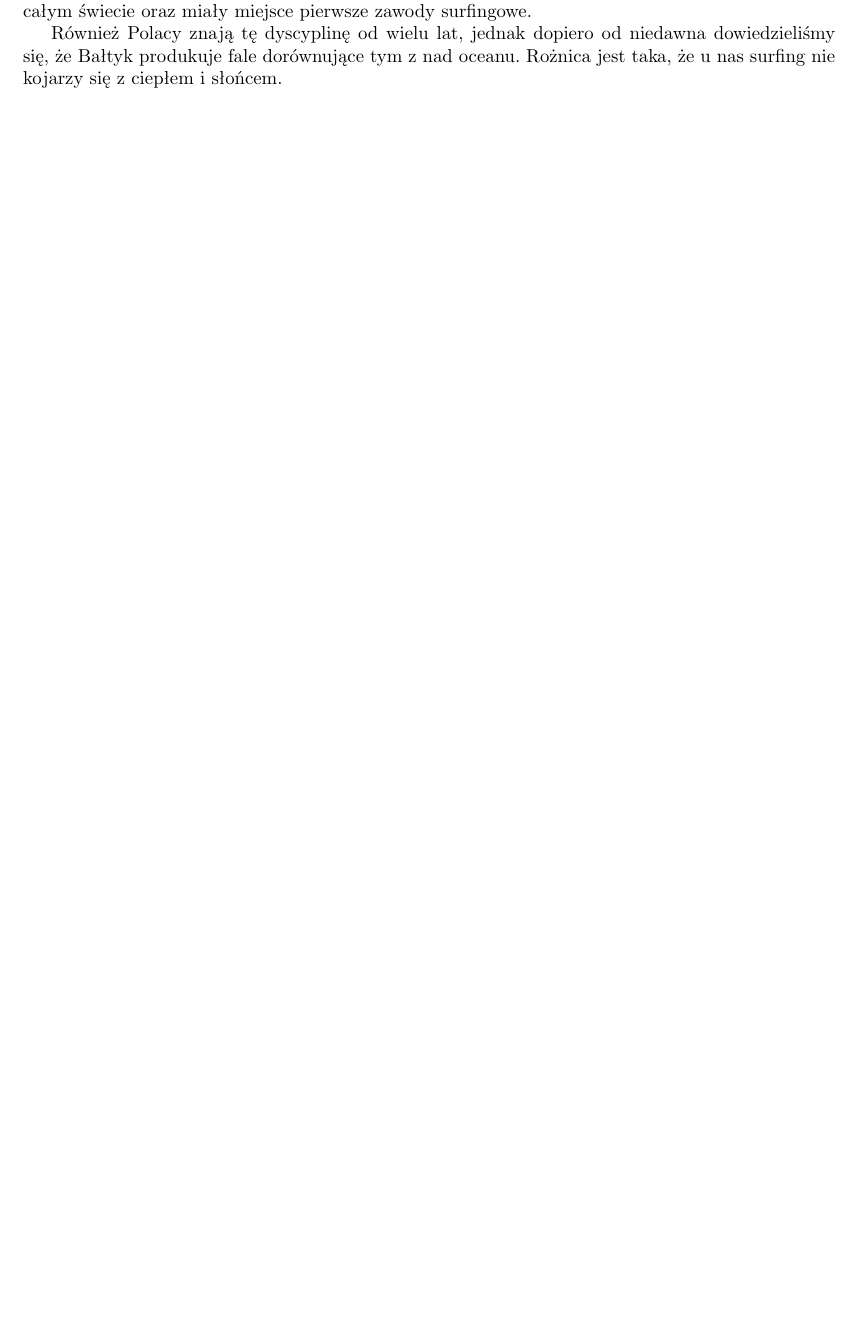
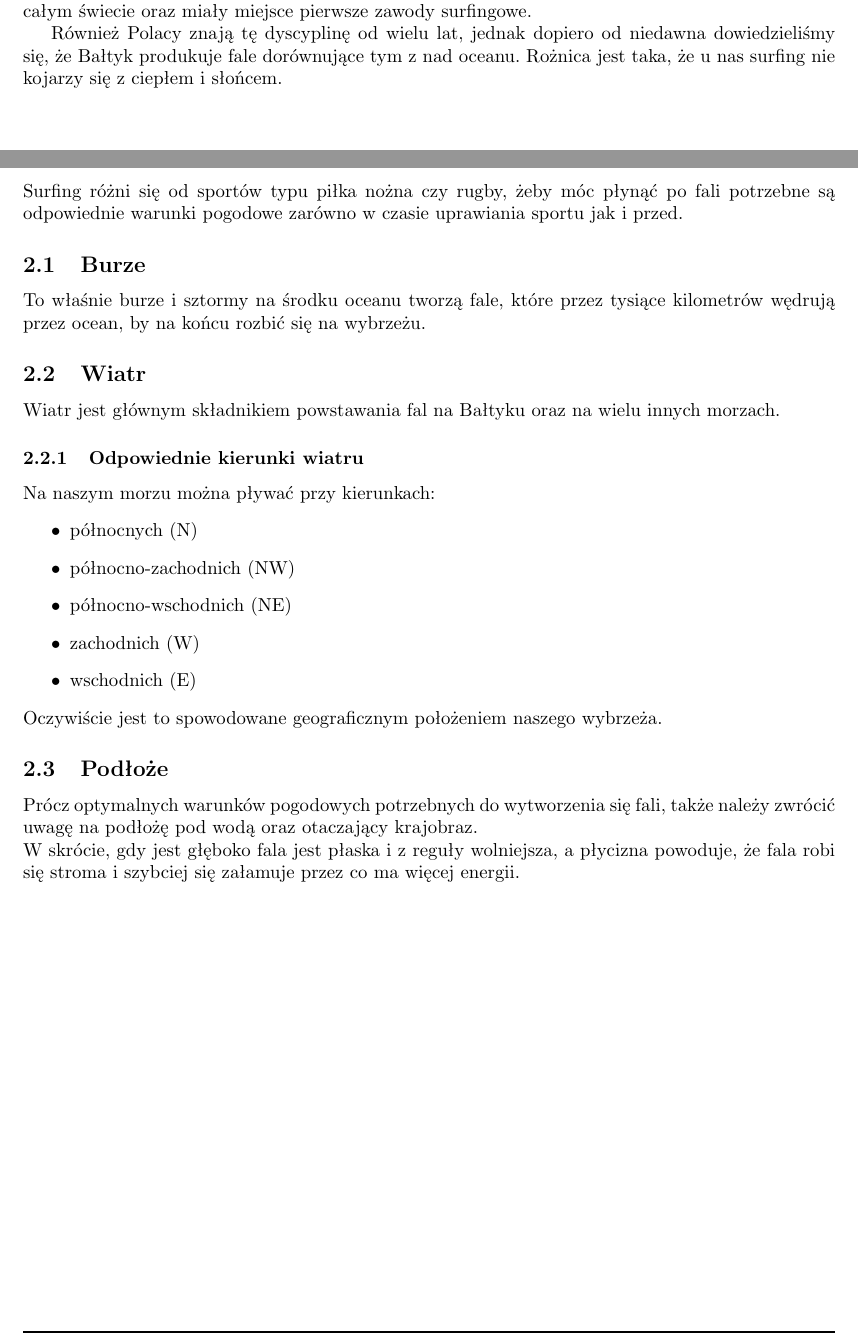
Before and after one commit to shengelenge/Lab12, a LaTeX document (surfing_w_polsce.tex): part of page 2 of 2 before the commit and two parts of pages 3 and 4 of 4 after it, the two joined at a grey line, cut so that both start at the same text, the shorter picture padded with empty space. Compiled offline with pdfLaTeX.

Commit message:
Dodanie kolejnego rozdzialu oraz spisu tresci

```diff
--- a/surfing_w_polsce.tex
+++ b/surfing_w_polsce.tex
@@ -48,4 +56,25 @@ Korzenie surfingu sięgają XIX-wiecznych Hawai oraz Polinezji Francuskiej gdzie
 
 Również Polacy znają tę dyscyplinę od wielu lat, jednak dopiero od niedawna dowiedzieliśmy się, że Bałtyk produkuje fale dorównujące tym z nad oceanu. Rożnica jest taka, że u nas surfing nie kojarzy się z ciepłem i słońcem.
 
+\newpage
+\section{Warunki}
+Surfing różni się od  sportów typu piłka nożna czy rugby, żeby móc płynąć po fali potrzebne są odpowiednie warunki pogodowe zarówno w czasie uprawiania sportu jak i przed.
+\subsection{Burze}
+To właśnie burze i sztormy na środku oceanu tworzą fale, które przez tysiące kilometrów wędrują przez ocean, by na końcu rozbić się na wybrzeżu.
+\subsection{Wiatr}
+Wiatr jest głównym składnikiem powstawania fal na Bałtyku oraz na wielu innych morzach.
+\subsubsection{Odpowiednie kierunki wiatru}
+Na naszym morzu można pływać  przy kierunkach:
+	\begin{itemize}
+	\item północnych (N)
+	\item północno-zachodnich (NW)
+	\item północno-wschodnich (NE)
+	\item zachodnich (W)
+	\item wschodnich (E)
+	\end{itemize}
+Oczywiście jest to spowodowane geograficznym położeniem naszego wybrzeża.
+\subsection{Podłoże}
+Prócz optymalnych warunków pogodowych potrzebnych do wytworzenia się fali, także należy zwrócić uwagę na podłożę pod wodą oraz otaczający krajobraz.  \\
+W skrócie, gdy jest głęboko fala jest płaska i z reguły wolniejsza, a płycizna powoduje, że fala robi się stroma i szybciej się załamuje przez co ma więcej energii.
+
 \end{document}
```
Also changed, not shown: surfing_w_polsce.pdf, surfing_w_polsce.tex (10 more changed lines), 4 other files.
